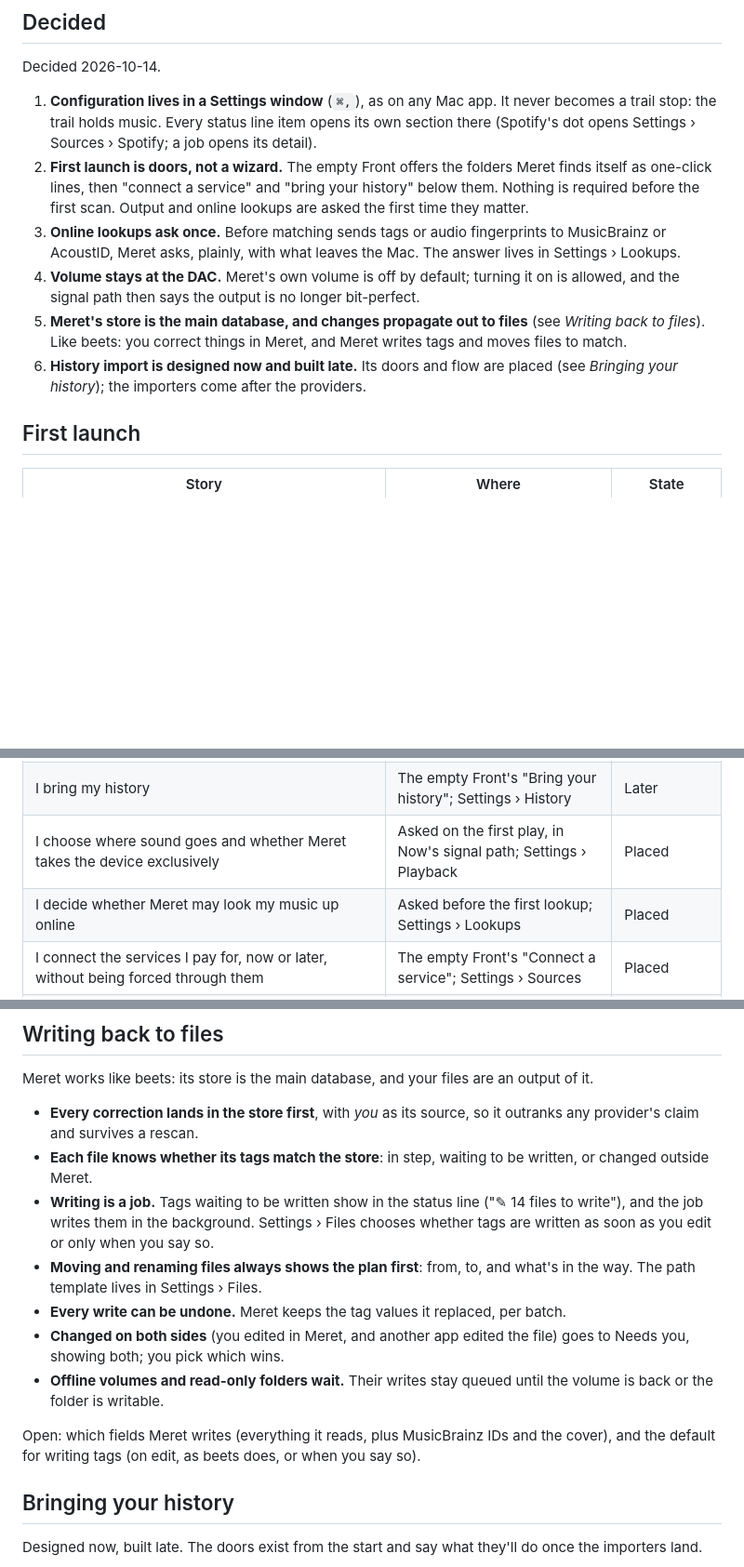
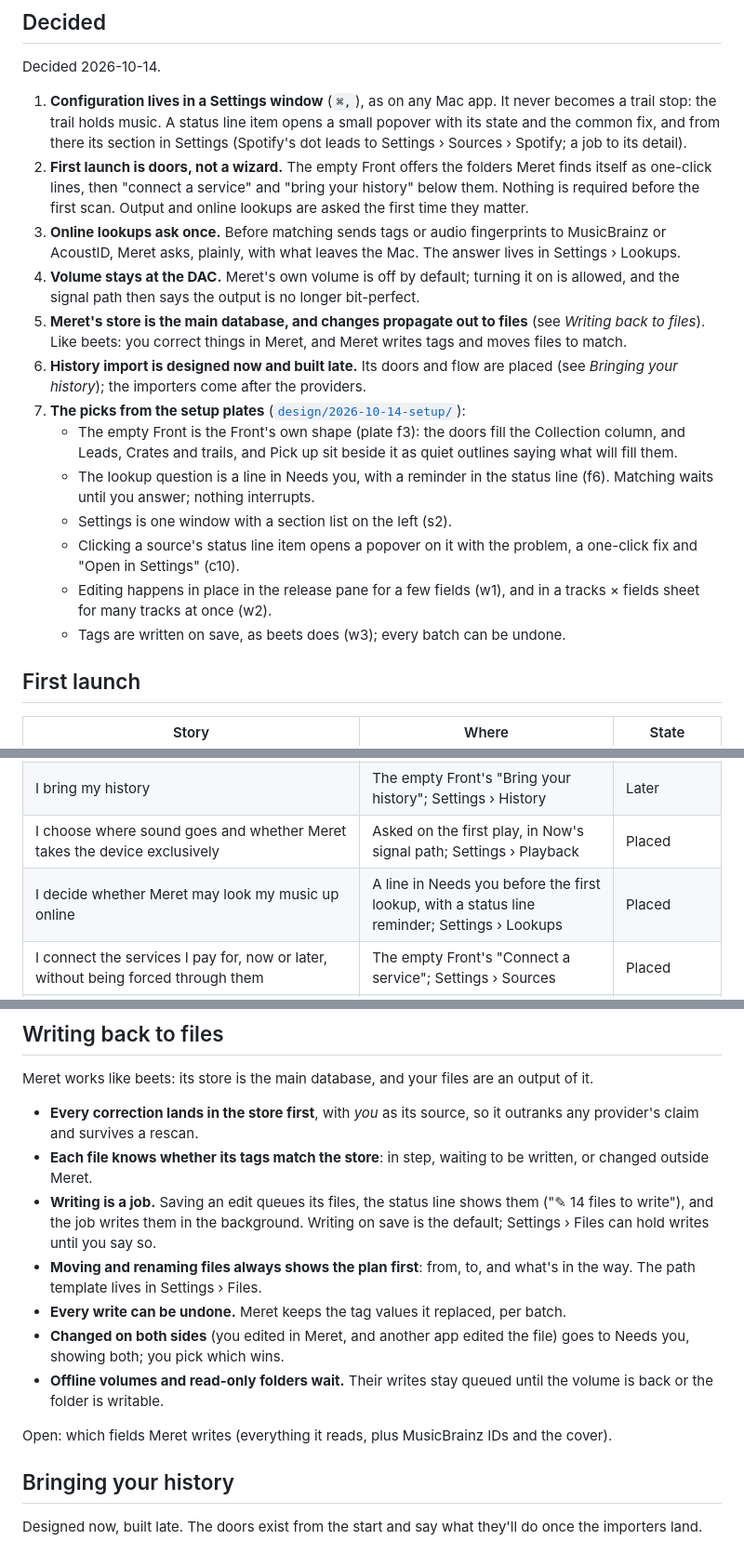
Before and after one commit to solforged/meret, a Markdown page: docs/stories.md, 3 parts joined by grey strips. Shown at 93% size. GitHub-like rendering; blank space fills up the shorter version.

Commit message:
docs(stories): recorded the picks from the setup plates
- Recorded the f3 Front, the Needs you lookup line, the Settings section
  list, status line popovers, both editing modes and writing on save.

```diff
--- a/docs/stories.md
+++ b/docs/stories.md
@@ -27,12 +27,19 @@ Desktop, macOS. Every story below happens in one of these, and each place answer
 
 Decided 2026-10-14.
 
-1. **Configuration lives in a Settings window** (`⌘,`), as on any Mac app. It never becomes a trail stop: the trail holds music. Every status line item opens its own section there (Spotify's dot opens Settings › Sources › Spotify; a job opens its detail).
+1. **Configuration lives in a Settings window** (`⌘,`), as on any Mac app. It never becomes a trail stop: the trail holds music. A status line item opens a small popover with its state and the common fix, and from there its section in Settings (Spotify's dot leads to Settings › Sources › Spotify; a job to its detail).
 2. **First launch is doors, not a wizard.** The empty Front offers the folders Meret finds itself as one-click lines, then "connect a service" and "bring your history" below them. Nothing is required before the first scan. Output and online lookups are asked the first time they matter.
 3. **Online lookups ask once.** Before matching sends tags or audio fingerprints to MusicBrainz or AcoustID, Meret asks, plainly, with what leaves the Mac. The answer lives in Settings › Lookups.
 4. **Volume stays at the DAC.** Meret's own volume is off by default; turning it on is allowed, and the signal path then says the output is no longer bit-perfect.
 5. **Meret's store is the main database, and changes propagate out to files** (see *Writing back to files*). Like beets: you correct things in Meret, and Meret writes tags and moves files to match.
 6. **History import is designed now and built late.** Its doors and flow are placed (see *Bringing your history*); the importers come after the providers.
+7. **The picks from the setup plates** ([`design/2026-10-14-setup/`](../design/2026-10-14-setup/index.html)):
+   - The empty Front is the Front's own shape (plate f3): the doors fill the Collection column, and Leads, Crates and trails, and Pick up sit beside it as quiet outlines saying what will fill them.
+   - The lookup question is a line in Needs you, with a reminder in the status line (f6). Matching waits until you answer; nothing interrupts.
+   - Settings is one window with a section list on the left (s2).
+   - Clicking a source's status line item opens a popover on it with the problem, a one-click fix and "Open in Settings" (c10).
+   - Editing happens in place in the release pane for a few fields (w1), and in a tracks × fields sheet for many tracks at once (w2).
+   - Tags are written on save, as beets does (w3); every batch can be undone.
 
 ## First launch
 
@@ -43,7 +50,7 @@ Decided 2026-10-14.
 | I see the scan working, and can start listening before it ends | Status line progress; the Front and table fill as batches commit | Built (progress) |
 | I bring my history | The empty Front's "Bring your history"; Settings › History | Later |
 | I choose where sound goes and whether Meret takes the device exclusively | Asked on the first play, in Now's signal path; Settings › Playback | Placed |
-| I decide whether Meret may look my music up online | Asked before the first lookup; Settings › Lookups | Placed |
+| I decide whether Meret may look my music up online | A line in Needs you before the first lookup, with a status line reminder; Settings › Lookups | Placed |
 | I connect the services I pay for, now or later, without being forced through them | The empty Front's "Connect a service"; Settings › Sources | Placed |
 | macOS asks for folder access and I understand why | Meret says why just before the system dialog | Placed |
 
@@ -84,13 +91,13 @@ Meret works like beets: its store is the main database, and your files are an ou
 
 - **Every correction lands in the store first**, with *you* as its source, so it outranks any provider's claim and survives a rescan.
 - **Each file knows whether its tags match the store**: in step, waiting to be written, or changed outside Meret.
-- **Writing is a job.** Tags waiting to be written show in the status line ("✎ 14 files to write"), and the job writes them in the background. Settings › Files chooses whether tags are written as soon as you edit or only when you say so.
+- **Writing is a job.** Saving an edit queues its files, the status line shows them ("✎ 14 files to write"), and the job writes them in the background. Writing on save is the default; Settings › Files can hold writes until you say so.
 - **Moving and renaming files always shows the plan first**: from, to, and what's in the way. The path template lives in Settings › Files.
 - **Every write can be undone.** Meret keeps the tag values it replaced, per batch.
 - **Changed on both sides** (you edited in Meret, and another app edited the file) goes to Needs you, showing both; you pick which wins.
 - **Offline volumes and read-only folders wait.** Their writes stay queued until the volume is back or the folder is writable.
 
-Open: which fields Meret writes (everything it reads, plus MusicBrainz IDs and the cover), and the default for writing tags (on edit, as beets does, or when you say so).
+Open: which fields Meret writes (everything it reads, plus MusicBrainz IDs and the cover).
 
 ## Bringing your history
 
```
Also changed, not shown: other parts of docs/stories.md (+3 -3 lines).
